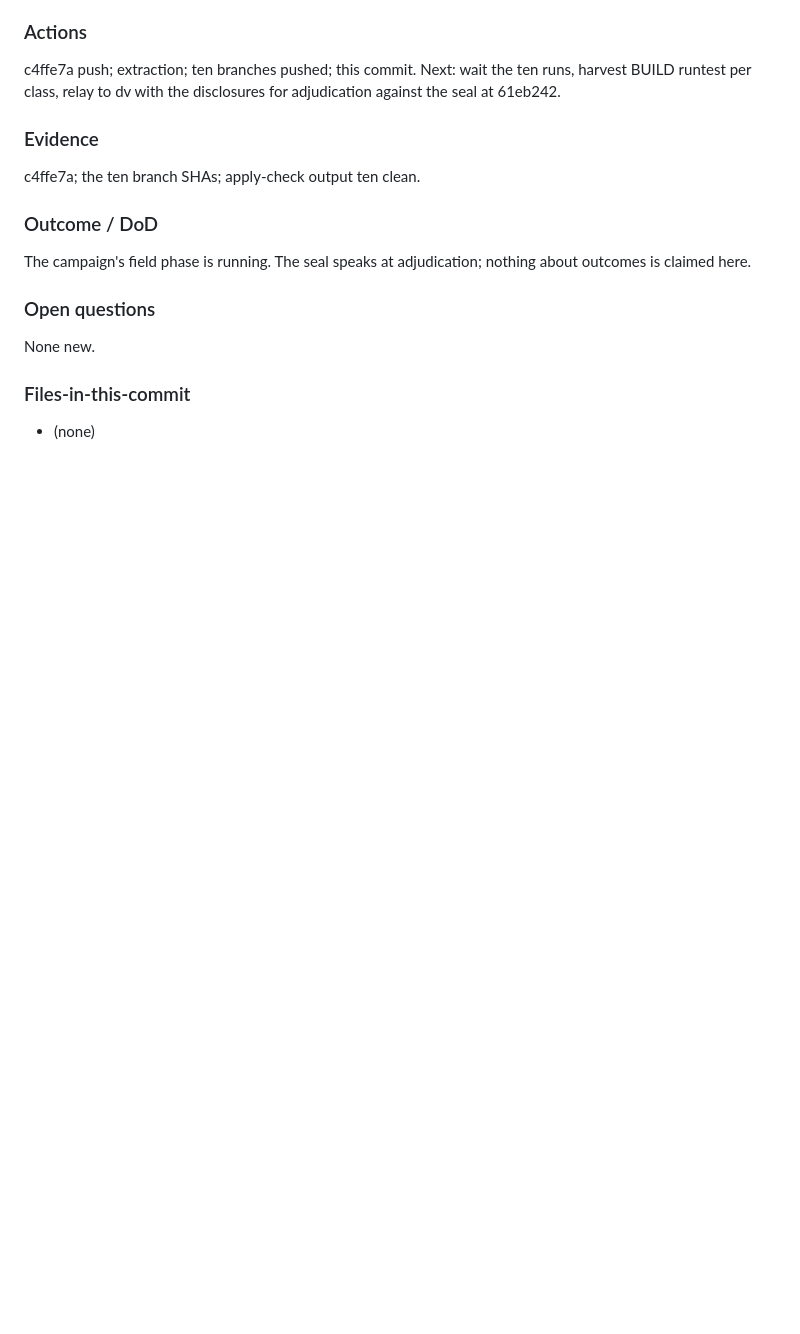
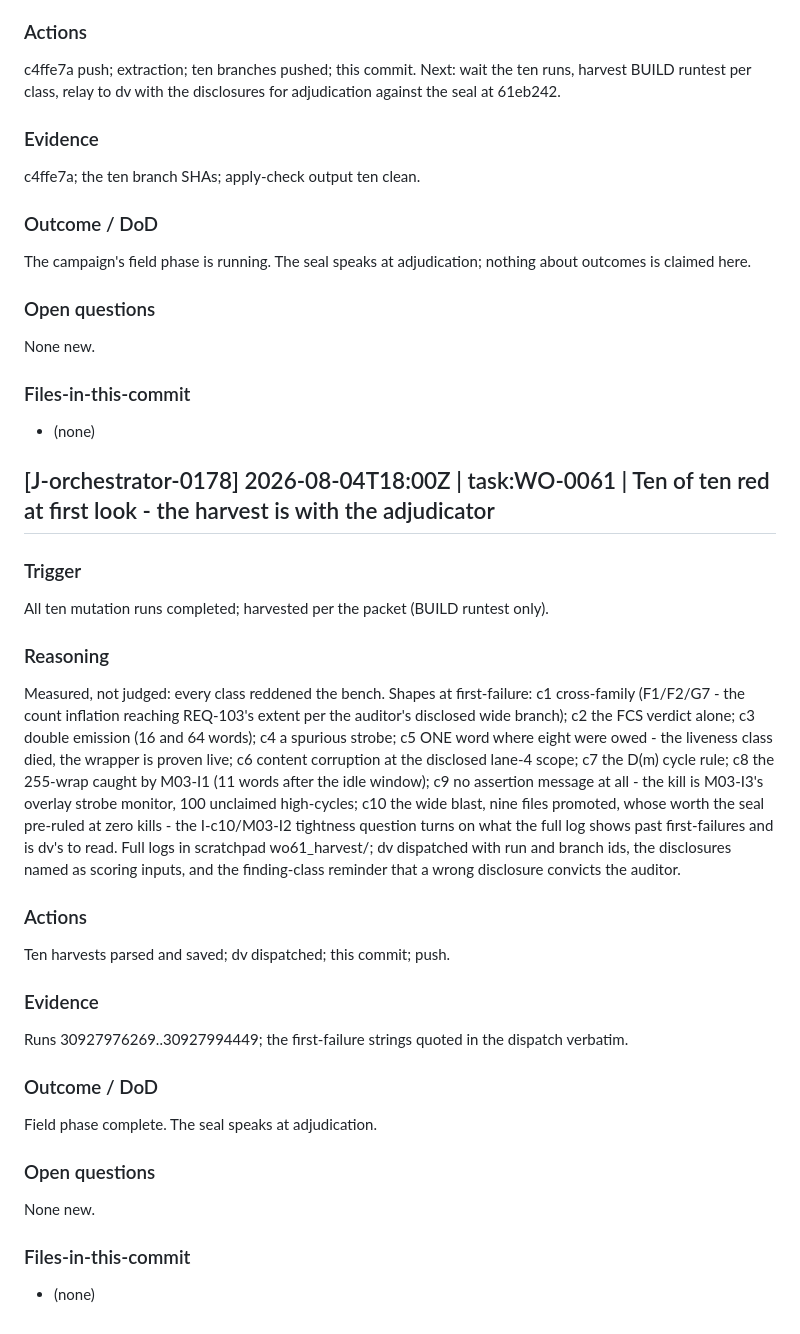
Before and after one commit to renatom11/agentic-fpga, a Markdown page: agents/journals/claude_orchestrator_agent.v02.md, the part around the change. Drawn GitHub-style; blank space fills up the shorter version.

Commit message:
harvest complete: ten of ten red; adjudication dispatched
Agent: orchestrator
Work-Order: WO-0061
Journal-Entry: J-orchestrator-0178
Journal-Only: true

```diff
--- a/agents/journals/claude_orchestrator_agent.v02.md
+++ b/agents/journals/claude_orchestrator_agent.v02.md
@@ -1391,3 +1391,46 @@ None new.
 
 ### Files-in-this-commit
 - (none)
+
+## [J-orchestrator-0178] 2026-08-04T18:00Z | task:WO-0061 | Ten of ten red at first look - the harvest is with the adjudicator
+
+### Trigger
+All ten mutation runs completed; harvested per the packet
+(BUILD runtest only).
+
+### Reasoning
+Measured, not judged: every class reddened the bench. Shapes
+at first-failure: c1 cross-family (F1/F2/G7 - the count
+inflation reaching REQ-103's extent per the auditor's
+disclosed wide branch); c2 the FCS verdict alone; c3 double
+emission (16 and 64 words); c4 a spurious strobe; c5 ONE word
+where eight were owed - the liveness class died, the wrapper
+is proven live; c6 content corruption at the disclosed lane-4
+scope; c7 the D(m) cycle rule; c8 the 255-wrap caught by
+M03-I1 (11 words after the idle window); c9 no assertion
+message at all - the kill is M03-I3's overlay strobe monitor,
+100 unclaimed high-cycles; c10 the wide blast, nine files
+promoted, whose worth the seal pre-ruled at zero kills - the
+I-c10/M03-I2 tightness question turns on what the full log
+shows past first-failures and is dv's to read. Full logs in
+scratchpad wo61_harvest/; dv dispatched with run and branch
+ids, the disclosures named as scoring inputs, and the
+finding-class reminder that a wrong disclosure convicts the
+auditor.
+
+### Actions
+Ten harvests parsed and saved; dv dispatched; this commit;
+push.
+
+### Evidence
+Runs 30927976269..30927994449; the first-failure strings
+quoted in the dispatch verbatim.
+
+### Outcome / DoD
+Field phase complete. The seal speaks at adjudication.
+
+### Open questions
+None new.
+
+### Files-in-this-commit
+- (none)
```
